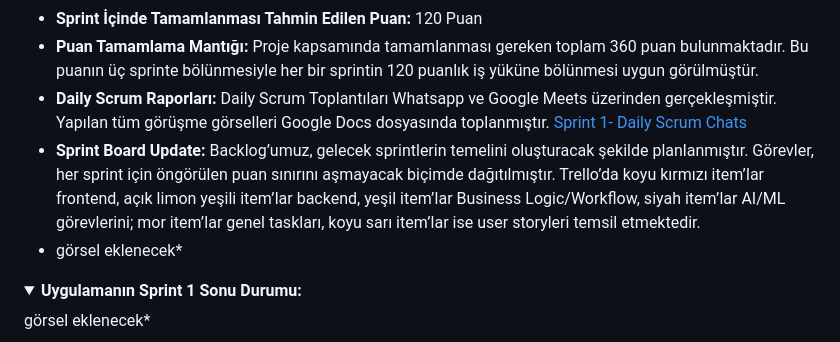
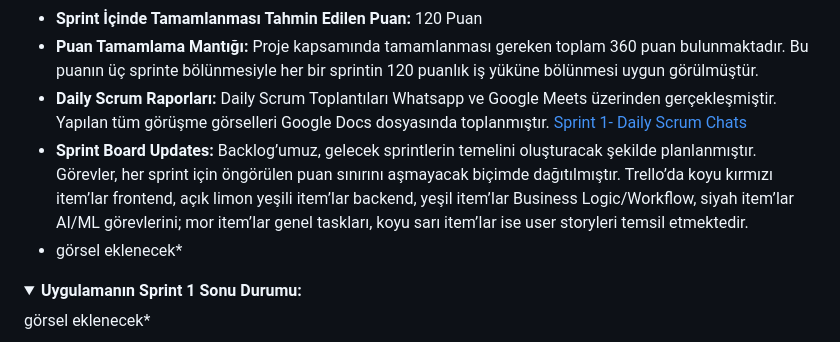
Before and after one commit to Neuravoid/NeetUp, a Markdown page: README.md, the part around the change. Rendered like a GitHub page; folded sections open.

```diff
--- a/README.md
+++ b/README.md
@@ -67,7 +67,7 @@ Tüm proje planlama ve görev takibi süreçlerimiz Trello ve Google Sheets üze
 - **Sprint İçinde Tamamlanması Tahmin Edilen Puan:** 120 Puan
 - **Puan Tamamlama Mantığı:** Proje kapsamında tamamlanması gereken toplam 360 puan bulunmaktadır. Bu puanın üç sprinte bölünmesiyle her bir sprintin 120 puanlık iş yüküne bölünmesi uygun görülmüştür.
 - **Daily Scrum Raporları:** Daily Scrum Toplantıları Whatsapp ve Google Meets üzerinden gerçekleşmiştir. Yapılan tüm görüşme görselleri Google Docs dosyasında toplanmıştır. [Sprint 1- Daily Scrum Chats](https://docs.google.com/document/d/1ceD93420mWSQ7z6oyGNA4c5Odzx6i33OlA1Xxl0Bft4/edit?usp=sharing)
-- **Sprint Board Update:** Backlog’umuz, gelecek sprintlerin temelini oluşturacak şekilde planlanmıştır. Görevler, her sprint için öngörülen puan sınırını aşmayacak biçimde dağıtılmıştır. Trello’da koyu kırmızı item’lar frontend, açık limon yeşili item’lar backend, yeşil item’lar Business Logic/Workflow, siyah item’lar AI/ML görevlerini; mor item’lar genel taskları, koyu sarı item’lar ise user storyleri temsil etmektedir.
+- **Sprint Board Updates:** Backlog’umuz, gelecek sprintlerin temelini oluşturacak şekilde planlanmıştır. Görevler, her sprint için öngörülen puan sınırını aşmayacak biçimde dağıtılmıştır. Trello’da koyu kırmızı item’lar frontend, açık limon yeşili item’lar backend, yeşil item’lar Business Logic/Workflow, siyah item’lar AI/ML görevlerini; mor item’lar genel taskları, koyu sarı item’lar ise user storyleri temsil etmektedir.
 - görsel eklenecek*
 <details>
   <summary><b>Uygulamanın Sprint 1 Sonu Durumu:</b> </summary>
```
